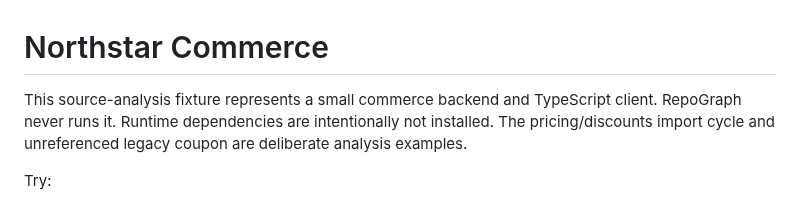
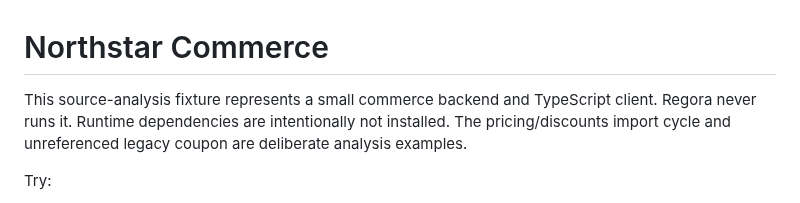
Before and after one commit to Nithin-Akin/Regora, a Markdown page: demo/README.md, the part around the change. Rendered like a GitHub page.

```diff
--- a/demo/README.md
+++ b/demo/README.md
@@ -1,6 +1,6 @@
 # Northstar Commerce
 
-This source-analysis fixture represents a small commerce backend and TypeScript client. RepoGraph never runs it. Runtime dependencies are intentionally not installed. The pricing/discounts import cycle and unreferenced legacy coupon are deliberate analysis examples.
+This source-analysis fixture represents a small commerce backend and TypeScript client. Regora never runs it. Runtime dependencies are intentionally not installed. The pricing/discounts import cycle and unreferenced legacy coupon are deliberate analysis examples.
 
 Try:
 - Where is authentication handled?
```
Also changed, not shown: README.md (+12 -8 lines), docs/screenshots/impact.png, docs/screenshots/landing.png, docs/screenshots/workspace.png, 14 other files.
